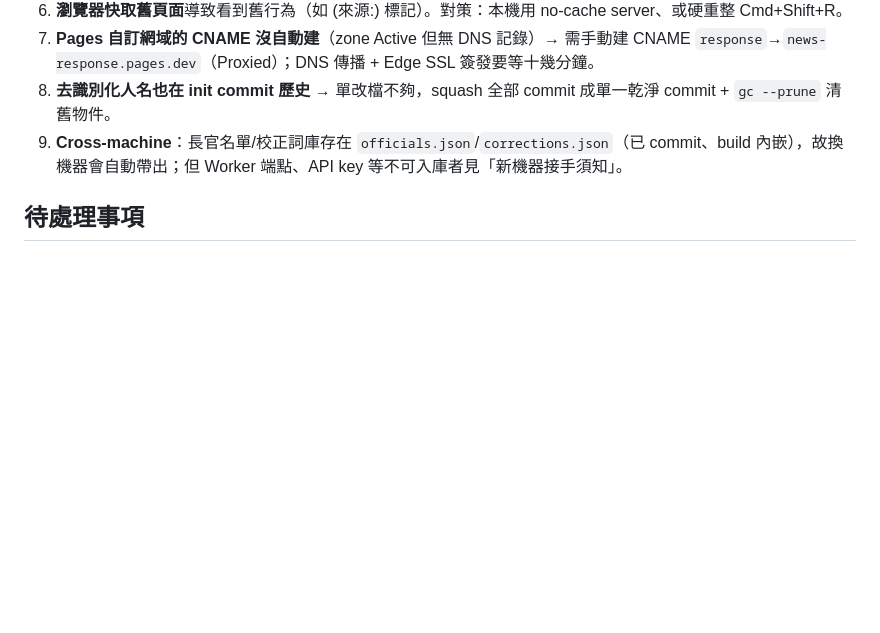
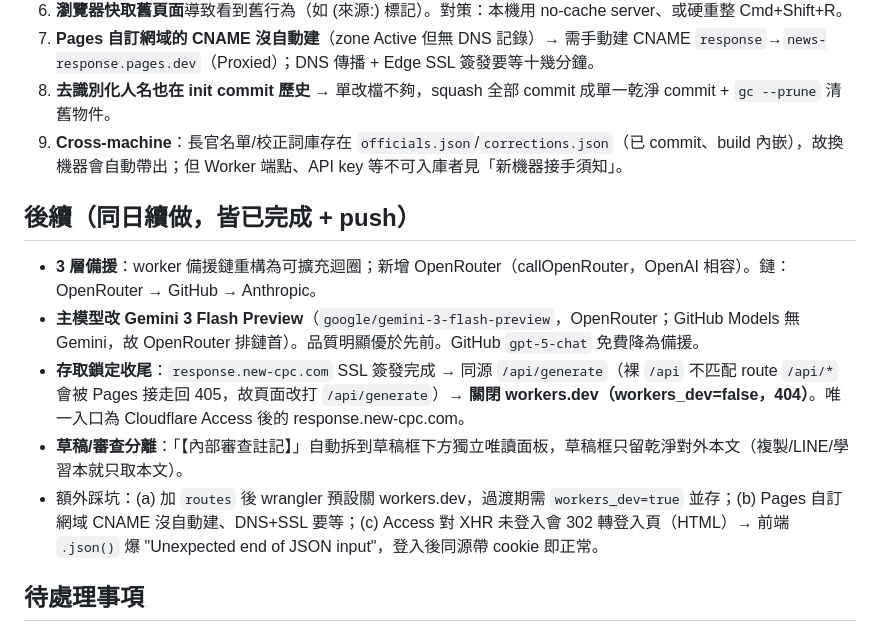
Before and after one commit to CPCTR/news-response, a Markdown page: docs/devlog/2026-06-22.md, the part around the change. Drawn GitHub-style; blank space fills up the shorter version.

Commit message:
docs: 收工 — STATUS + devlog 補完（上線/鎖定/Gemini/草稿審查分離）

```diff
--- a/docs/devlog/2026-06-22.md
+++ b/docs/devlog/2026-06-22.md
@@ -23,6 +23,13 @@
 8. **去識別化人名也在 init commit 歷史** → 單改檔不夠，squash 全部 commit 成單一乾淨 commit + `gc --prune` 清舊物件。
 9. **Cross-machine**：長官名單/校正詞庫存在 `officials.json`/`corrections.json`（已 commit、build 內嵌），故換機器會自動帶出；但 Worker 端點、API key 等不可入庫者見「新機器接手須知」。
 
+## 後續（同日續做，皆已完成 + push）
+- **3 層備援**：worker 備援鏈重構為可擴充迴圈；新增 OpenRouter（callOpenRouter，OpenAI 相容）。鏈：OpenRouter → GitHub → Anthropic。
+- **主模型改 Gemini 3 Flash Preview**（`google/gemini-3-flash-preview`，OpenRouter；GitHub Models 無 Gemini，故 OpenRouter 排鏈首）。品質明顯優於先前。GitHub `gpt-5-chat` 免費降為備援。
+- **存取鎖定收尾**：`response.new-cpc.com` SSL 簽發完成 → 同源 `/api/generate`（裸 `/api` 不匹配 route `/api/*` 會被 Pages 接走回 405，故頁面改打 `/api/generate`）→ **關閉 workers.dev（workers_dev=false，404）**。唯一入口為 Cloudflare Access 後的 response.new-cpc.com。
+- **草稿/審查分離**：「【內部審查註記】」自動拆到草稿框下方獨立唯讀面板，草稿框只留乾淨對外本文（複製/LINE/學習本就只取本文）。
+- 額外踩坑：(a) 加 `routes` 後 wrangler 預設關 workers.dev，過渡期需 `workers_dev=true` 並存；(b) Pages 自訂網域 CNAME 沒自動建、DNS+SSL 要等；(c) Access 對 XHR 未登入會 302 轉登入頁（HTML）→ 前端 `.json()` 爆 "Unexpected end of JSON input"，登入後同源帶 cookie 即正常。
+
 ## 待處理事項
 1. **收尾鎖定**：`response.new-cpc.com` SSL 好 → 瀏覽器登入測 `/api` 生成 → 確認後將 `workers_dev = false` 重部署（關閉 workers.dev 後門，徹底鎖死）。
 2. **Demo 出稿保險**：確認 GitHub 額度已回復，或 demo 前加回 `wrangler secret put ANTHROPIC_API_KEY`（demo 後移除）。
```
Also changed, not shown: STATUS.md (+14 -4 lines).
